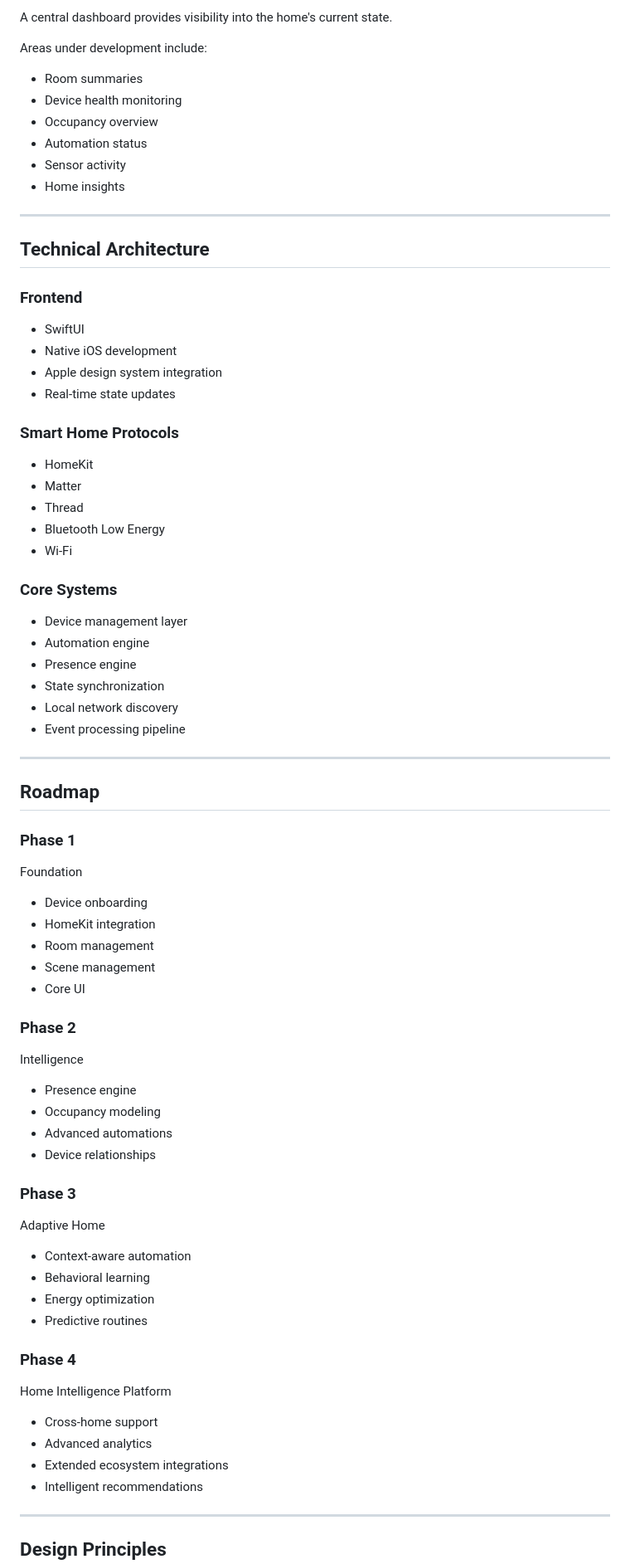
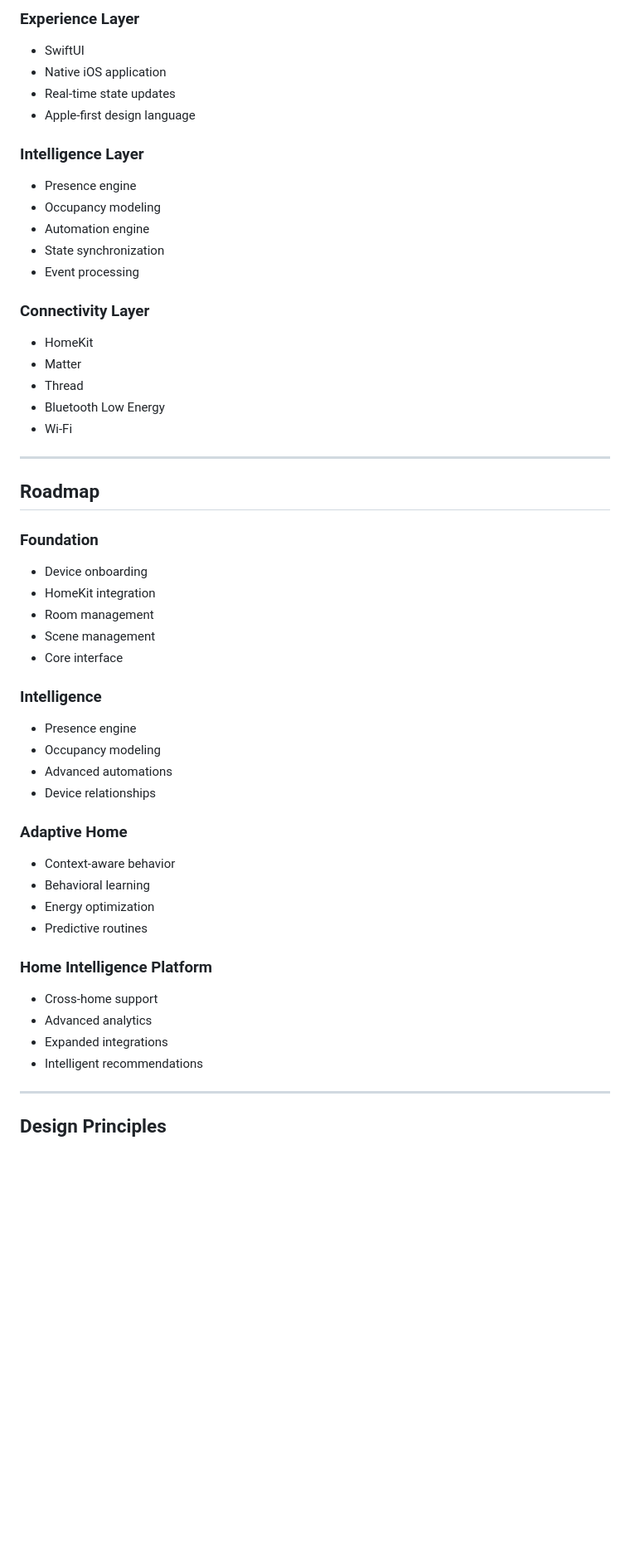
Before and after one commit to mohabbis/Lumen, a Markdown page: README.md, the part around one of its changes. Shown at 83% size. Drawn GitHub-style; blank space fills up the shorter version.

```diff
--- a/README.md
+++ b/README.md
@@ -106,26 +128,19 @@ Planned functionality includes:
-A central dashboard provides visibility into the home's current state.
-
-Areas under development include:
-
-- Room summaries
-- Device health monitoring
-- Occupancy overview
-- Automation status
-- Sensor activity
-- Home insights
-
----
-
-## Technical Architecture
-
-### Frontend
+### Experience Layer
 
 - SwiftUI
-- Native iOS development
-- Apple design system integration
+- Native iOS application
 - Real-time state updates
+- Apple-first design language
 
-### Smart Home Protocols
+### Intelligence Layer
+
+- Presence engine
+- Occupancy modeling
+- Automation engine
+- State synchronization
+- Event processing
+
+### Connectivity Layer
 
 - HomeKit
 - Matter
@@ -133,54 +148,37 @@ Areas under development include:
 - Bluetooth Low Energy
 - Wi-Fi
 
-### Core Systems
-
-- Device management layer
-- Automation engine
-- Presence engine
-- State synchronization
-- Local network discovery
-- Event processing pipeline
-
 ---
 
 ## Roadmap
 
-### Phase 1
-
-Foundation
+### Foundation
 
 - Device onboarding
 - HomeKit integration
 - Room management
 - Scene management
-- Core UI
+- Core interface
 
-### Phase 2
-
-Intelligence
+### Intelligence
 
 - Presence engine
 - Occupancy modeling
 - Advanced automations
 - Device relationships
 
-### Phase 3
+### Adaptive Home
 
-Adaptive Home
-
-- Context-aware automation
+- Context-aware behavior
 - Behavioral learning
 - Energy optimization
 - Predictive routines
 
-### Phase 4
-
-Home Intelligence Platform
+### Home Intelligence Platform
 
 - Cross-home support
 - Advanced analytics
-- Extended ecosystem integrations
+- Expanded integrations
 - Intelligent recommendations
 
 ---
```
Also changed, not shown: other parts of README.md (+105 -93 lines).
